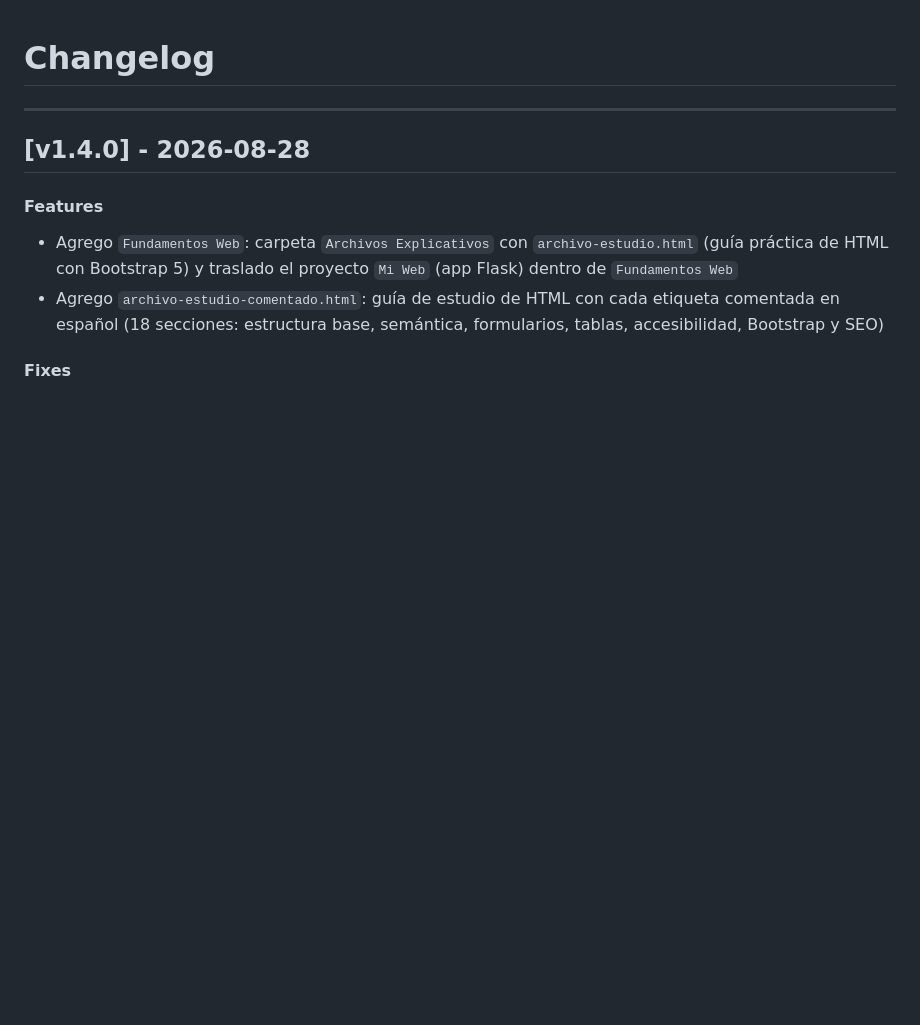
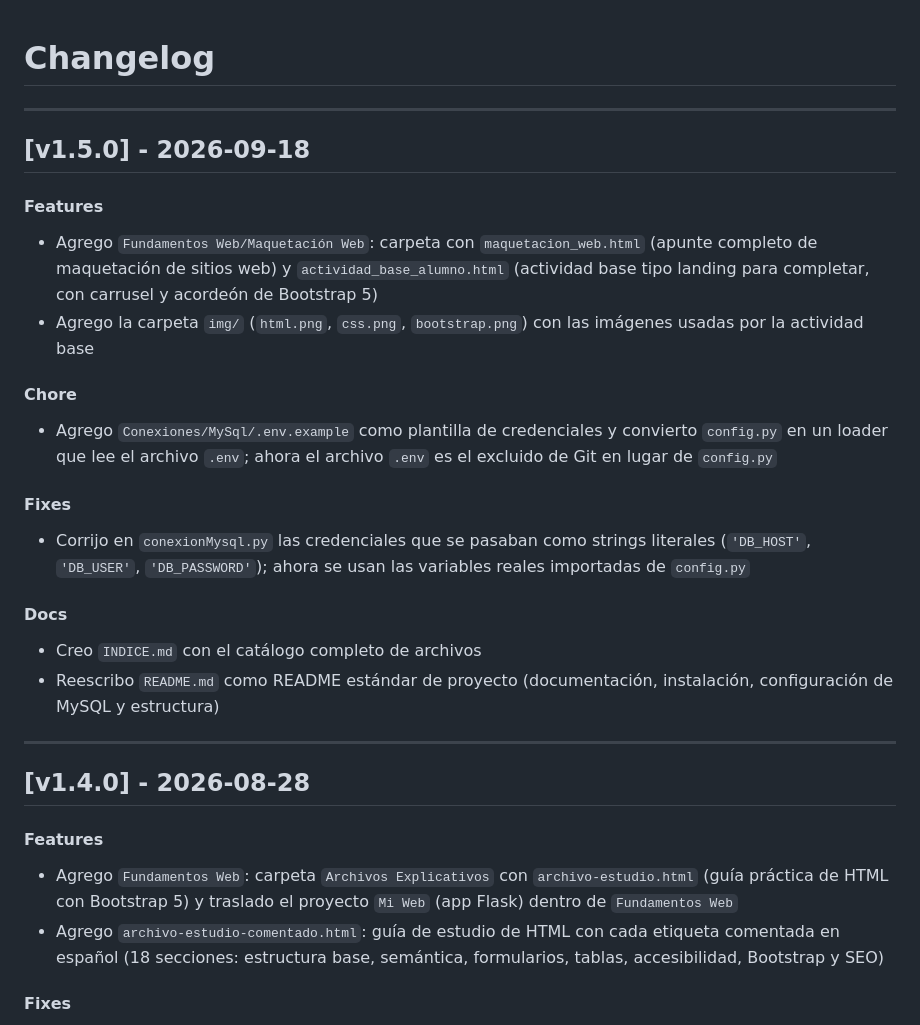
Before and after one commit to Luca-Enrique/Programacion-1, a Markdown page: CHANGELOG.md, the part around the change. Rendered like a GitHub page; blank space fills up the shorter version.

Commit message:
docs: Actualizo CHANGELOG.md con la version v1.5.0

```diff
--- a/CHANGELOG.md
+++ b/CHANGELOG.md
@@ -1,4 +1,26 @@
 # Changelog
+---
+
+## [v1.5.0] - 2026-09-18
+
+#### Features
+
+- Agrego `Fundamentos Web/Maquetación Web`: carpeta con `maquetacion_web.html` (apunte completo de maquetación de sitios web) y `actividad_base_alumno.html` (actividad base tipo landing para completar, con carrusel y acordeón de Bootstrap 5)
+- Agrego la carpeta `img/` (`html.png`, `css.png`, `bootstrap.png`) con las imágenes usadas por la actividad base
+
+#### Chore
+
+- Agrego `Conexiones/MySql/.env.example` como plantilla de credenciales y convierto `config.py` en un loader que lee el archivo `.env`; ahora el archivo `.env` es el excluido de Git en lugar de `config.py`
+
+#### Fixes
+
+- Corrijo en `conexionMysql.py` las credenciales que se pasaban como strings literales (`'DB_HOST'`, `'DB_USER'`, `'DB_PASSWORD'`); ahora se usan las variables reales importadas de `config.py`
+
+#### Docs
+
+- Creo `INDICE.md` con el catálogo completo de archivos
+- Reescribo `README.md` como README estándar de proyecto (documentación, instalación, configuración de MySQL y estructura)
+
 ---
 
 ## [v1.4.0] - 2026-08-28
```
